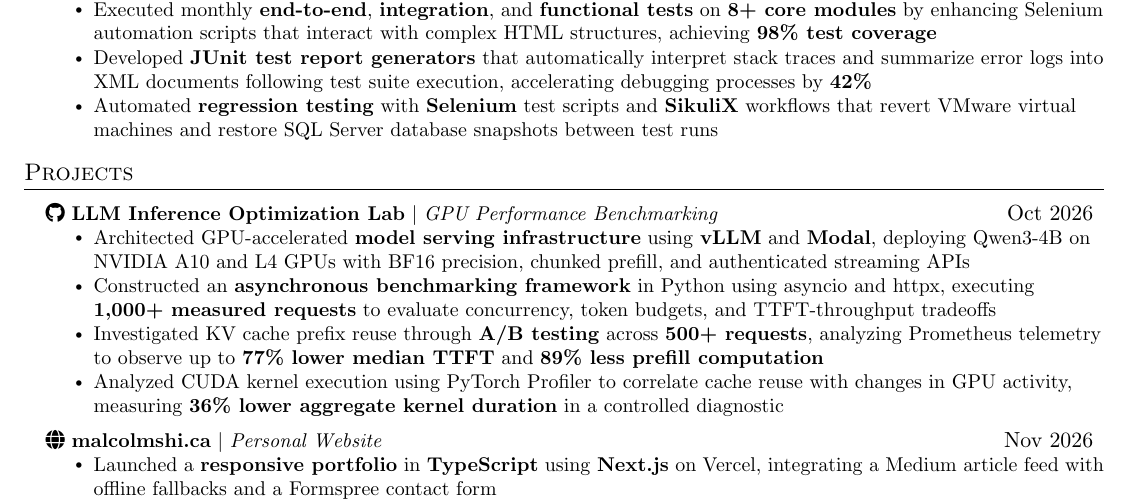
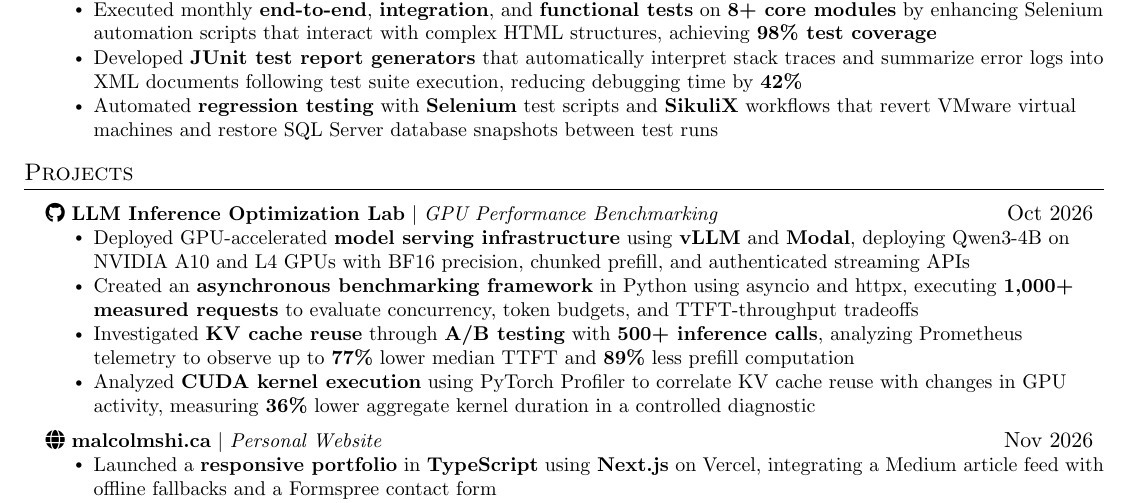
Before and after one commit to malcolmshi123/personal-website, a LaTeX CV (resume/main.tex): part of the page, cut so that both start at the same text. Compiled offline with pdfLaTeX.

Commit message:
update resume

```diff
--- a/resume/main.tex
+++ b/resume/main.tex
@@ -82,7 +82,7 @@
 \resumeSubheading{OpenText}{Sep 2022 -- Dec 2022}{Software Engineer Intern $|$ Content Server Core}{Waterloo, ON}
 \resumeItemListStart
 \resumeItem{Executed monthly \textbf{end-to-end}, \textbf{integration}, and \textbf{functional tests} on \textbf{8+ core modules} by enhancing Selenium automation scripts that interact with complex HTML structures, achieving \textbf{98\% test coverage}}
-\resumeItem{Developed \textbf{JUnit test report generators} that automatically interpret stack traces and summarize error logs into XML documents following test suite execution, accelerating debugging processes by \textbf{42\%}}
+\resumeItem{Developed \textbf{JUnit test report generators} that automatically interpret stack traces and summarize error logs into XML documents following test suite execution, reducing debugging time by \textbf{42\%}}
 \resumeItem{Automated \textbf{regression testing} with \textbf{Selenium} test scripts and \textbf{SikuliX} workflows that revert VMware virtual machines and restore SQL Server database snapshots between test runs}
 \resumeItemListEnd
 
@@ -94,10 +94,10 @@
 
 \resumeProjectHeading{\href{https://github.com/malcolmshi123/llm-inference-optimization-lab}{\faGithub\ \textbf{LLM Inference Optimization Lab}} $|$ \emph{GPU Performance Benchmarking}}{Oct 2026}
 \resumeItemListStart
-\resumeItem{Architected GPU-accelerated \textbf{model serving infrastructure} using \textbf{vLLM} and \textbf{Modal}, deploying Qwen3-4B on NVIDIA A10 and L4 GPUs with BF16 precision, chunked prefill, and authenticated streaming APIs}
-\resumeItem{Constructed an \textbf{asynchronous benchmarking framework} in Python using asyncio and httpx, executing \textbf{1,000+ measured requests} to evaluate concurrency, token budgets, and TTFT-throughput tradeoffs}
-\resumeItem{Investigated KV cache prefix reuse through \textbf{A/B testing} across \textbf{500+ requests}, analyzing Prometheus telemetry to observe up to \textbf{77\% lower median TTFT} and \textbf{89\% less prefill computation}}
-\resumeItem{Analyzed CUDA kernel execution using PyTorch Profiler to correlate cache reuse with changes in GPU activity, measuring \textbf{36\% lower aggregate kernel duration} in a controlled diagnostic}
+\resumeItem{Deployed GPU-accelerated \textbf{model serving infrastructure} using \textbf{vLLM} and \textbf{Modal}, deploying Qwen3-4B on NVIDIA A10 and L4 GPUs with BF16 precision, chunked prefill, and authenticated streaming APIs}
+\resumeItem{Created an \textbf{asynchronous benchmarking framework} in Python using asyncio and httpx, executing \textbf{1,000+ measured requests} to evaluate concurrency, token budgets, and TTFT-throughput tradeoffs}
+\resumeItem{Investigated \textbf{KV cache reuse} through \textbf{A/B testing} with \textbf{500+ inference calls}, analyzing Prometheus telemetry to observe up to \textbf{77\%} lower median TTFT and \textbf{89\%} less prefill computation}
+\resumeItem{Analyzed \textbf{CUDA kernel execution} using PyTorch Profiler to correlate KV cache reuse with changes in GPU activity, measuring \textbf{36\%} lower aggregate kernel duration in a controlled diagnostic}
 \resumeItemListEnd
 
 \resumeProjectHeading{\href{https://malcolmshi.ca}{\faGlobe\ \textbf{malcolmshi.ca}} $|$ \emph{Personal Website}}{Nov 2026}
```
Also changed, not shown: 1 other file.
